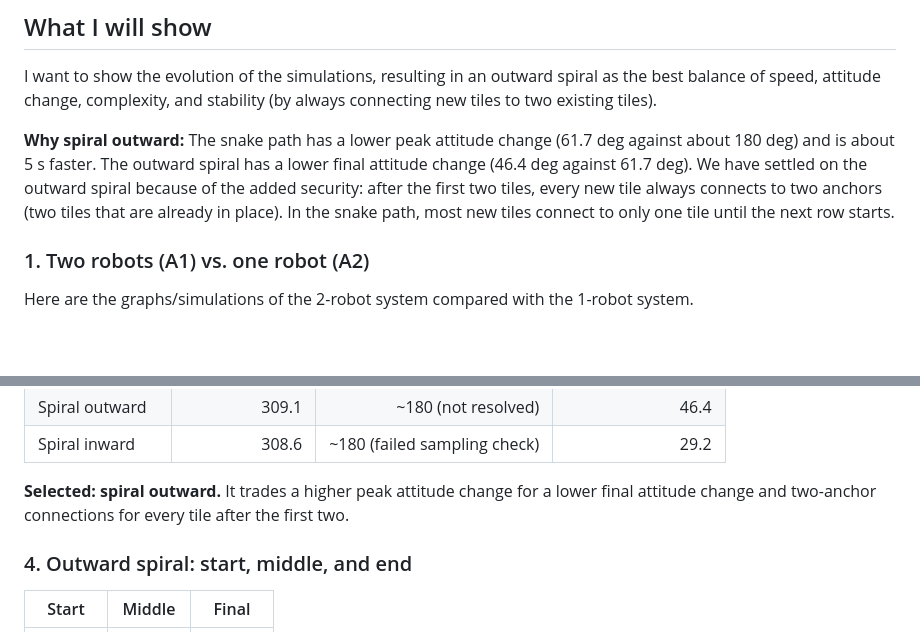
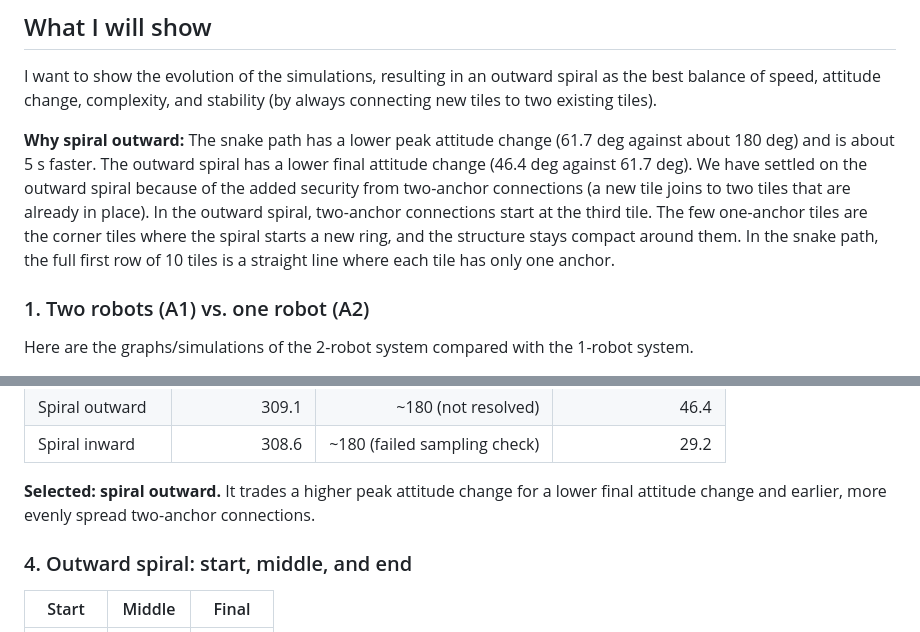
Before and after one commit to 16S893-AI-for-engineering-research/michaelkuhl10, a Markdown page: pod-clinic/issue_body.md, 2 parts joined by grey strips. Rendered like a GitHub page; blank space fills up the shorter version.

Commit message:
Correct two-anchor wording

```diff
--- a/pod-clinic/issue_body.md
+++ b/pod-clinic/issue_body.md
@@ -10,7 +10,7 @@ Feedback on processes, and advice for next steps: tools or ways of completing th
 
 I want to show the evolution of the simulations, resulting in an outward spiral as the best balance of speed, attitude change, complexity, and stability (by always connecting new tiles to two existing tiles).
 
-**Why spiral outward:** The snake path has a lower peak attitude change (61.7 deg against about 180 deg) and is about 5 s faster. The outward spiral has a lower final attitude change (46.4 deg against 61.7 deg). We have settled on the outward spiral because of the added security: after the first two tiles, every new tile always connects to two anchors (two tiles that are already in place). In the snake path, most new tiles connect to only one tile until the next row starts.
+**Why spiral outward:** The snake path has a lower peak attitude change (61.7 deg against about 180 deg) and is about 5 s faster. The outward spiral has a lower final attitude change (46.4 deg against 61.7 deg). We have settled on the outward spiral because of the added security from two-anchor connections (a new tile joins to two tiles that are already in place). In the outward spiral, two-anchor connections start at the third tile. The few one-anchor tiles are the corner tiles where the spiral starts a new ring, and the structure stays compact around them. In the snake path, the full first row of 10 tiles is a straight line where each tile has only one anchor.
 
 ### 1. Two robots (A1) vs. one robot (A2)
 
@@ -46,7 +46,7 @@ Four-way comparison (MP4): [sq100_four_way.mp4](https://github.com/16S893-AI-for
 | Spiral outward | 309.1 | ~180 (not resolved) | 46.4 |
 | Spiral inward | 308.6 | ~180 (failed sampling check) | 29.2 |
 
-**Selected: spiral outward.** It trades a higher peak attitude change for a lower final attitude change and two-anchor connections for every tile after the first two.
+**Selected: spiral outward.** It trades a higher peak attitude change for a lower final attitude change and earlier, more evenly spread two-anchor connections.
 
 ### 4. Outward spiral: start, middle, and end
 
```
